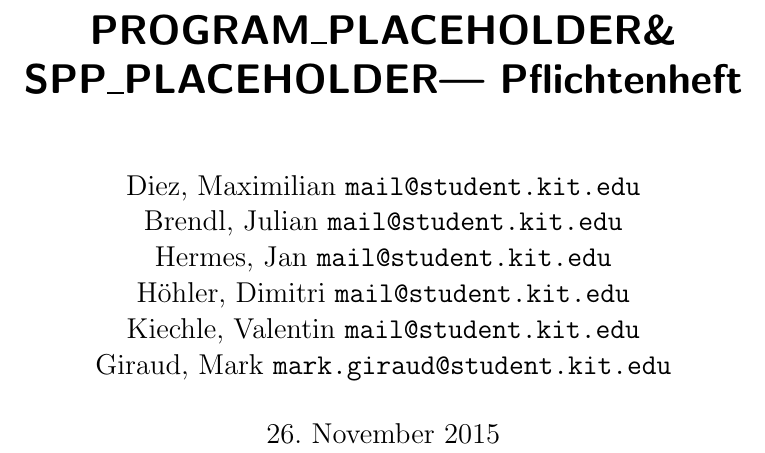
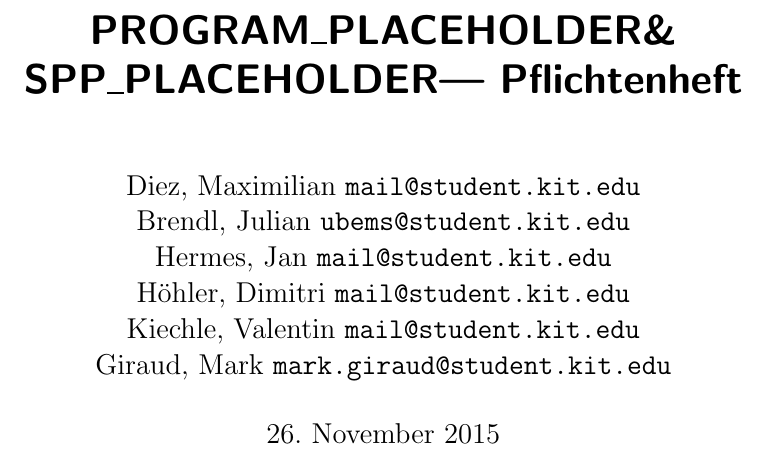
Before and after one commit to truffle-hog/documentation, a LaTeX thesis (requirements/functionalSpecification/functionalSpecificationPS.tex): part of page 1 of 25, cut so that both start at the same text. Compiled offline with pdfLaTeX.

Commit message:
added my email

```diff
--- a/requirements/functionalSpecification/functionalSpecificationPS.tex
+++ b/requirements/functionalSpecification/functionalSpecificationPS.tex
@@ -29,7 +29,7 @@
     \texttt{mail@student.kit.edu}
     \and
     Brendl, Julian
-    \texttt{mail@student.kit.edu}
+    \texttt{ubems@student.kit.edu}
     \and
     Hermes, Jan
     \texttt{mail@student.kit.edu}
```
